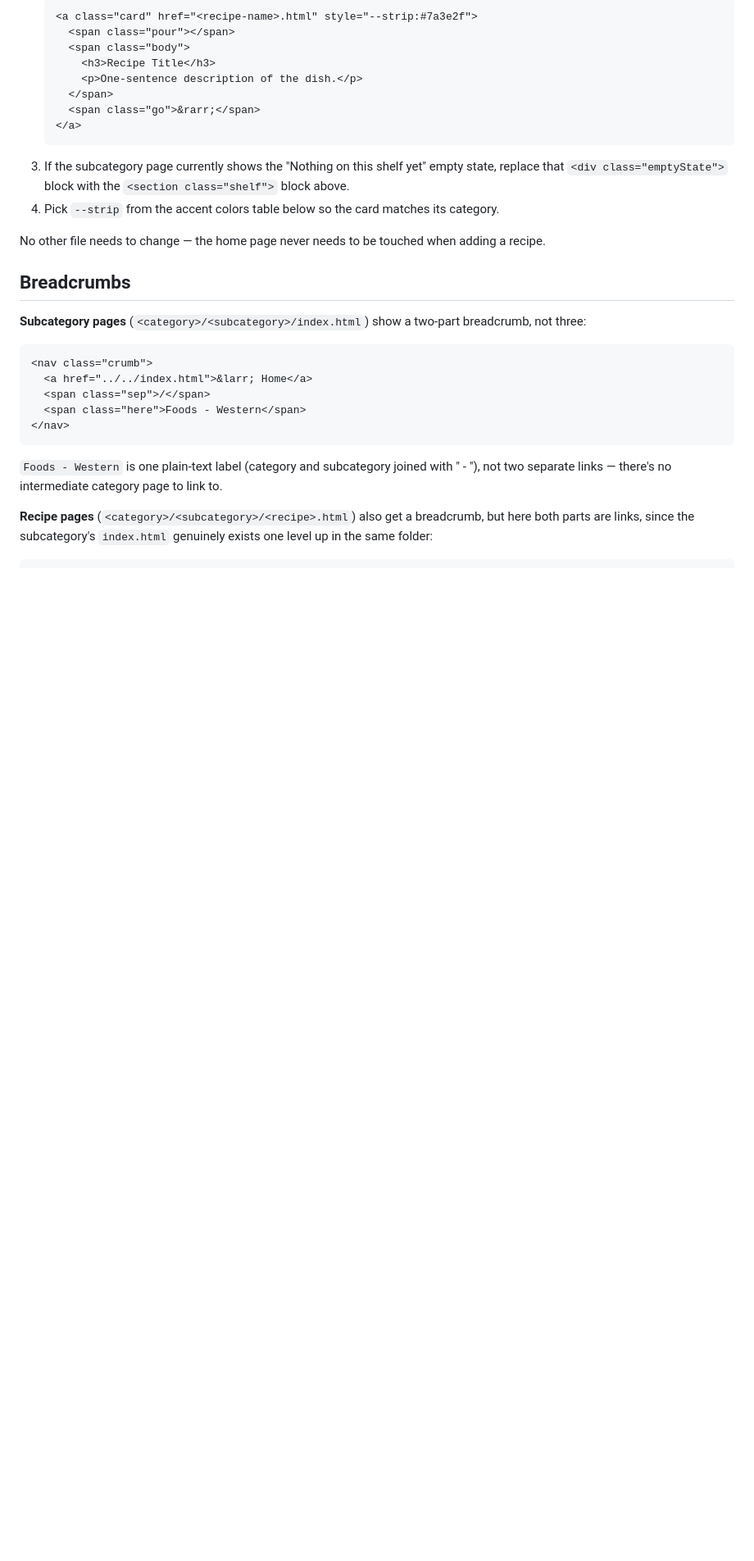
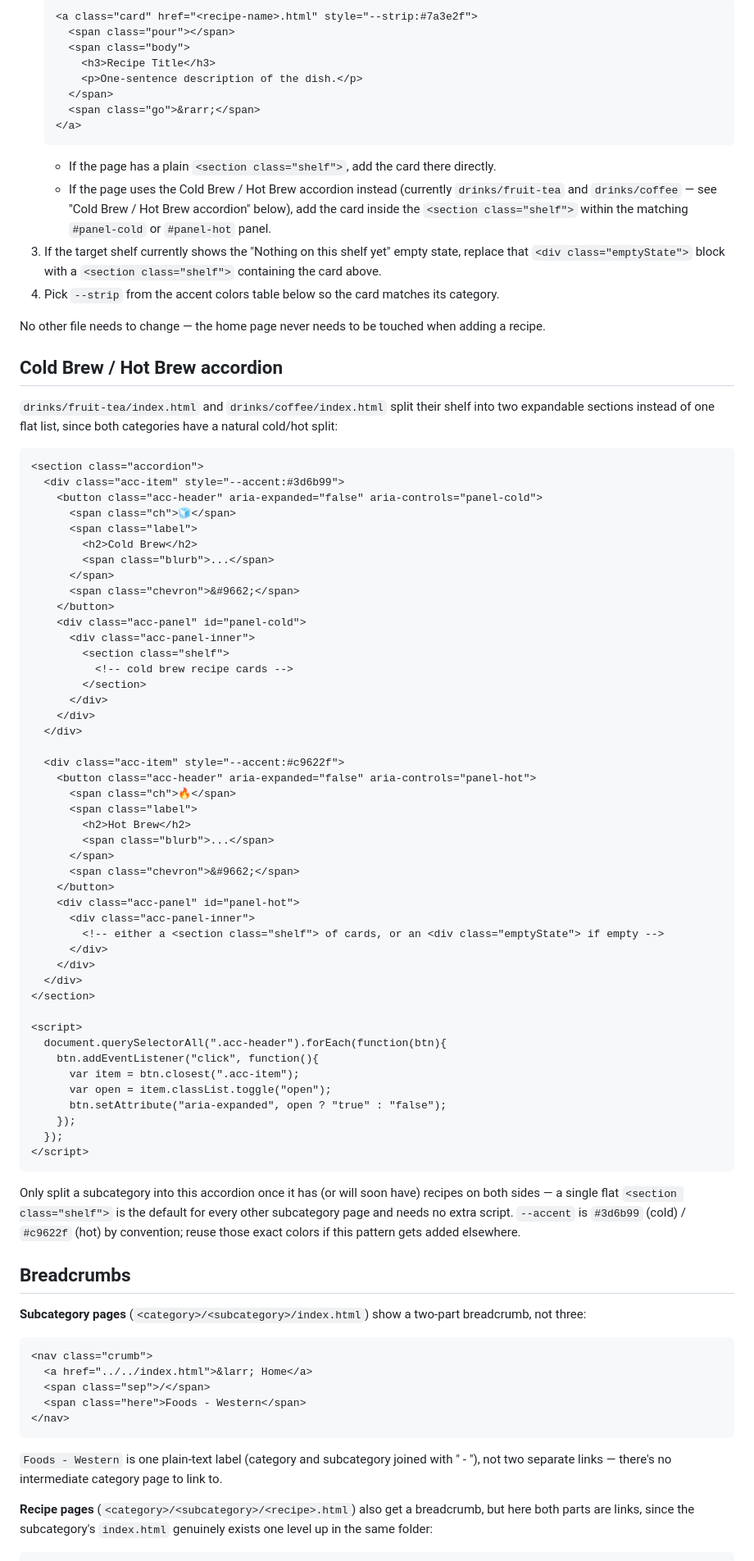
Before and after one commit to lahavre/recipe, a Markdown page: CLAUDE.md, the part around one of its changes. Shown at 82% size. Drawn GitHub-style; blank space fills up the shorter version.

Commit message:
Document Cold Brew/Hot Brew accordion and .amt flex-shrink gotcha in CLAUDE.md
The "Adding a new recipe" instructions previously only described the
flat-shelf pattern, which is now wrong for drinks/fruit-tea and
drinks/coffee (both use an expandable accordion instead). Added a
dedicated section documenting that markup, and updated the recipe
rules to require flex-shrink:0 on the ingredient amount element to
prevent it overlapping long values like "2 1/2 tbsp".

Co-Authored-By: Claude Sonnet 5 <noreply@anthropic.com>

````diff
--- a/CLAUDE.md
+++ b/CLAUDE.md
@@ -35,10 +35,66 @@ Recipe filenames are lowercase-kebab-case, e.g. `mushroom-alfredo-spaghetti.html
      <span class="go">&rarr;</span>
    </a>
    ```
-3. If the subcategory page currently shows the "Nothing on this shelf yet" empty state, replace that `<div class="emptyState">` block with the `<section class="shelf">` block above.
+   - If the page has a plain `<section class="shelf">`, add the card there directly.
+   - If the page uses the Cold Brew / Hot Brew accordion instead (currently `drinks/fruit-tea` and `drinks/coffee` — see "Cold Brew / Hot Brew accordion" below), add the card inside the `<section class="shelf">` within the matching `#panel-cold` or `#panel-hot` panel.
+3. If the target shelf currently shows the "Nothing on this shelf yet" empty state, replace that `<div class="emptyState">` block with a `<section class="shelf">` containing the card above.
 4. Pick `--strip` from the accent colors table below so the card matches its category.
 
 No other file needs to change — the home page never needs to be touched when adding a recipe.
+
+## Cold Brew / Hot Brew accordion
+
+`drinks/fruit-tea/index.html` and `drinks/coffee/index.html` split their shelf into two expandable sections instead of one flat list, since both categories have a natural cold/hot split:
+
+```html
+<section class="accordion">
+  <div class="acc-item" style="--accent:#3d6b99">
+    <button class="acc-header" aria-expanded="false" aria-controls="panel-cold">
+      <span class="ch">🧊</span>
+      <span class="label">
+        <h2>Cold Brew</h2>
+        <span class="blurb">...</span>
+      </span>
+      <span class="chevron">&#9662;</span>
+    </button>
+    <div class="acc-panel" id="panel-cold">
+      <div class="acc-panel-inner">
+        <section class="shelf">
+          <!-- cold brew recipe cards -->
+        </section>
+      </div>
+    </div>
+  </div>
+
+  <div class="acc-item" style="--accent:#c9622f">
+    <button class="acc-header" aria-expanded="false" aria-controls="panel-hot">
+      <span class="ch">🔥</span>
+      <span class="label">
+        <h2>Hot Brew</h2>
+        <span class="blurb">...</span>
+      </span>
+      <span class="chevron">&#9662;</span>
+    </button>
+    <div class="acc-panel" id="panel-hot">
+      <div class="acc-panel-inner">
+        <!-- either a <section class="shelf"> of cards, or an <div class="emptyState"> if empty -->
+      </div>
+    </div>
+  </div>
+</section>
+
+<script>
+  document.querySelectorAll(".acc-header").forEach(function(btn){
+    btn.addEventListener("click", function(){
+      var item = btn.closest(".acc-item");
+      var open = item.classList.toggle("open");
+      btn.setAttribute("aria-expanded", open ? "true" : "false");
+    });
+  });
+</script>
+```
+
+Only split a subcategory into this accordion once it has (or will soon have) recipes on both sides — a single flat `<section class="shelf">` is the default for every other subcategory page and needs no extra script. `--accent` is `#3d6b99` (cold) / `#c9622f` (hot) by convention; reuse those exact colors if this pattern gets added elsewhere.
 
 ## Breadcrumbs
 
````
Also changed, not shown: other parts of CLAUDE.md (+2 -2 lines).
